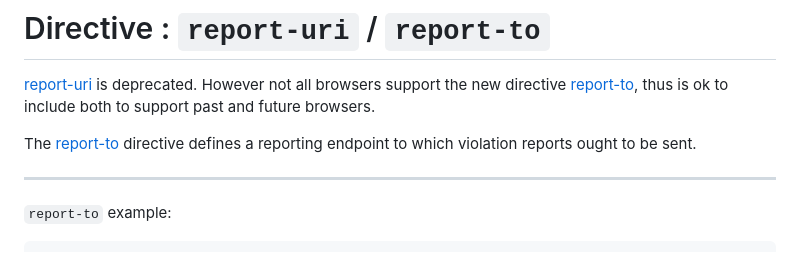
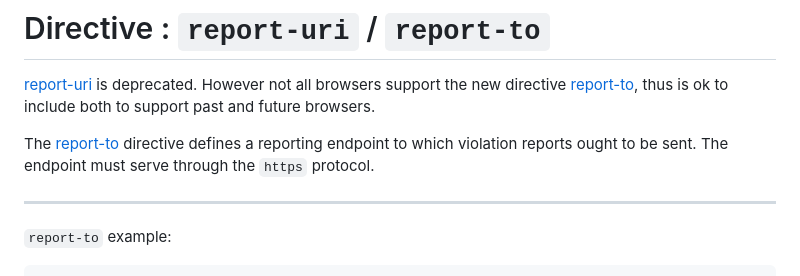
Before and after one commit to knut-erik/csp-workshop, a Markdown page: content/index.md, the part around the change. Rendered like a GitHub page.

Commit message:
Added a line to the report-to directive

```diff
--- a/content/index.md
+++ b/content/index.md
@@ -350,7 +350,7 @@ Test code:
 
 [report-uri](https://www.w3.org/TR/CSP3/#directive-report-uri) is deprecated. However not all browsers support the new directive [report-to](https://www.w3.org/TR/CSP3/#directive-report-to), thus is ok to include both to support past and future browsers.
 
-The [report-to](https://www.w3.org/TR/CSP3/#directive-report-to) directive defines a reporting endpoint to which violation reports ought to be sent.
+The [report-to](https://www.w3.org/TR/CSP3/#directive-report-to) directive defines a reporting endpoint to which violation reports ought to be sent. The endpoint must serve through the `https` protocol.
 
 ---
 `report-to` example:
```
